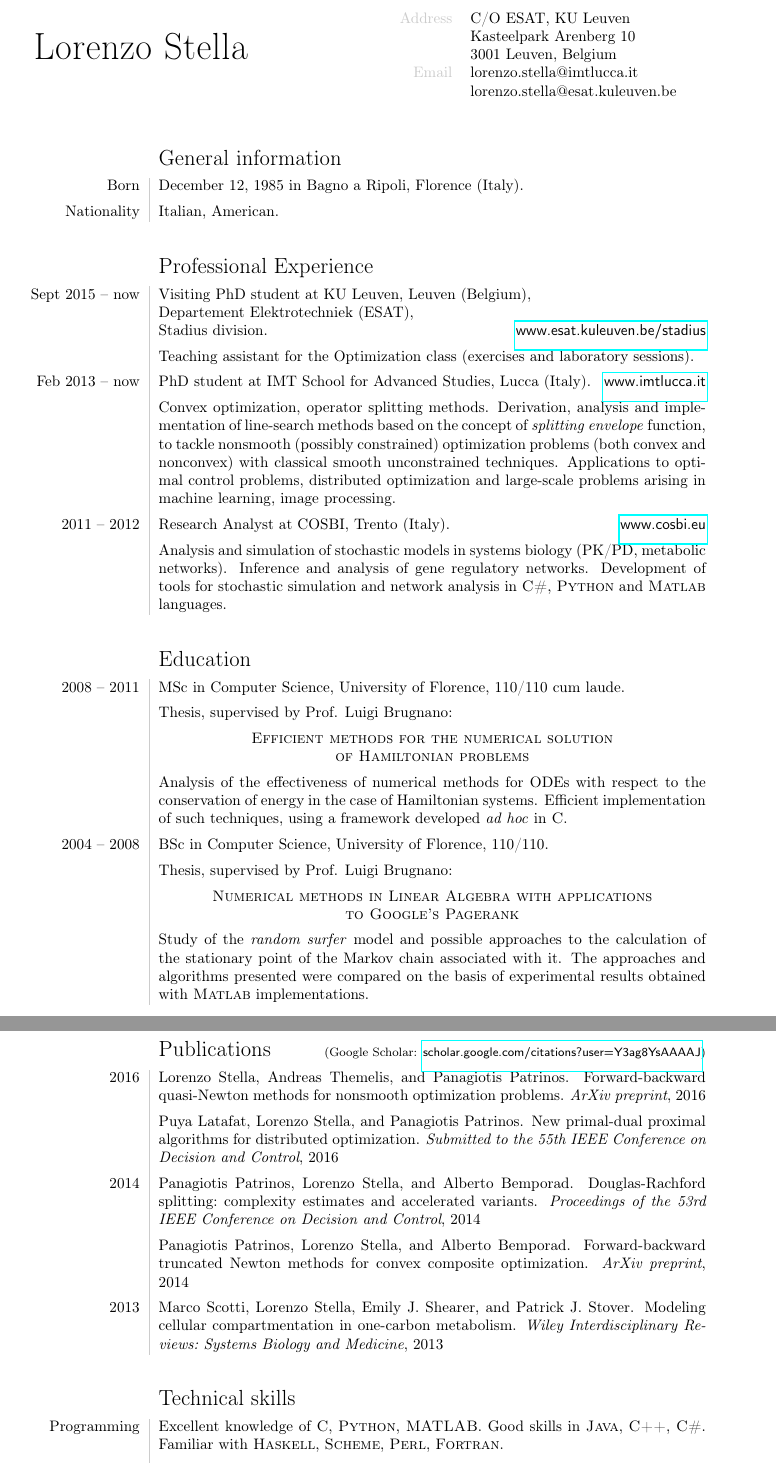
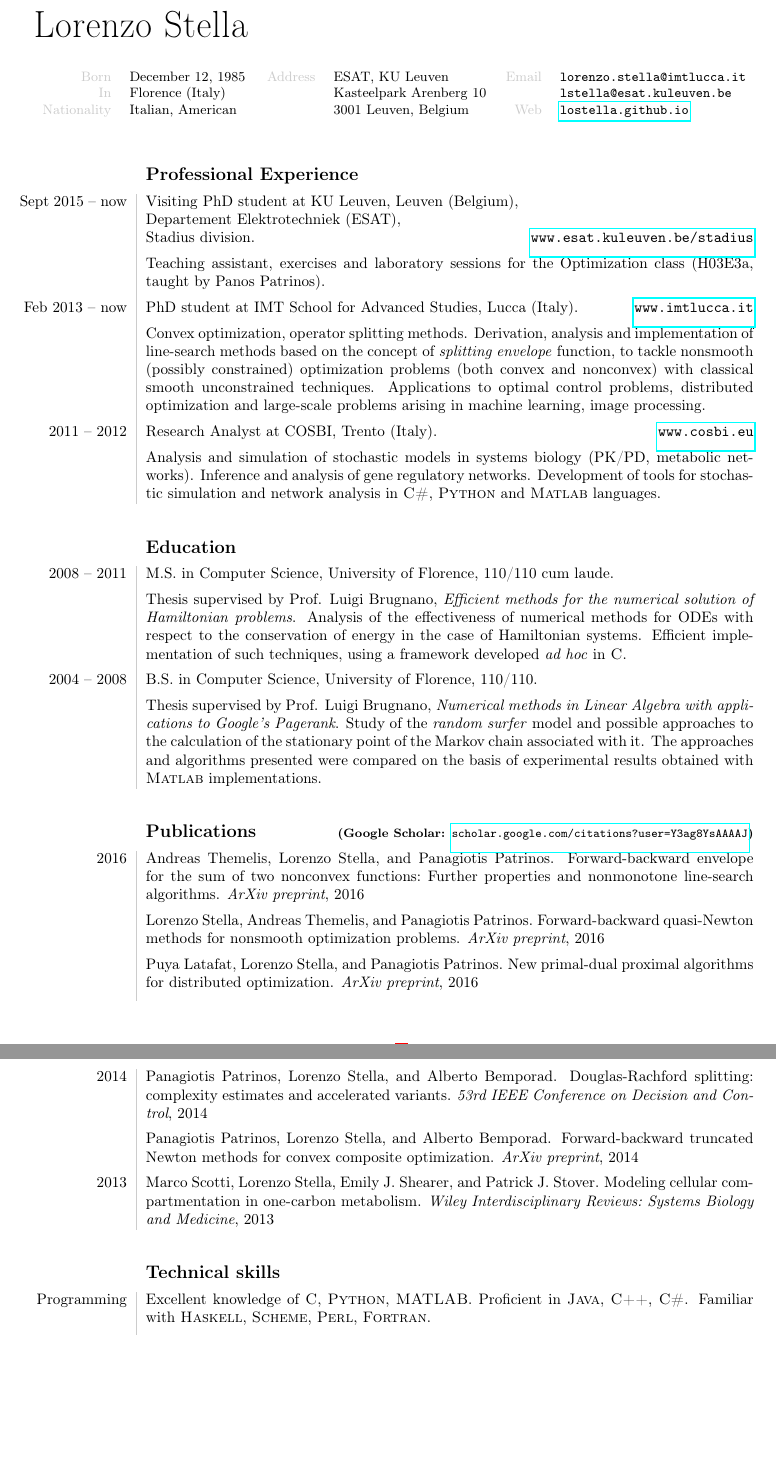
Before and after one commit to lostella/cv, a LaTeX CV (cv.tex, which reads preamble.tex, publications.bib): two parts of pages 1 and 2 of 2, joined at a grey line, cut so that both start at the same text, the shorter picture padded with empty space. The pictures show the PDF file cv.pdf that the author committed with the source.

Commit message:
updated layout and bibliography

```diff
--- a/cv.tex
+++ b/cv.tex
@@ -11,3 +11,13 @@
+\begin{minipage}[t]{0.28\linewidth}
+	\small
+	\begin{tabular}{rl}
+		{\color{lightgray}Born}	 	& December 12, 1985 \\
+		{\color{lightgray}In}		& Florence (Italy) \\
+		{\color{lightgray}Nationality}	& Italian, American \\
+	\end{tabular}
+\end{minipage}\hfill
+\begin{minipage}[t]{0.3\linewidth}
+	\small
 	\begin{tabular}{rl}
 		{\color{lightgray}Address} 	& \addressCO \\
    		 	                       	& \addressSTREET \\
@@ -20,16 +35,11 @@
 
 \vspace{20pt}
 
-\begin{cvsection}{General information}
-Born & December 12, 1985 in Bagno a Ripoli, Florence (Italy).\spacednewline
-Nationality & Italian, American.
-\end{cvsection}
-
 \begin{cvsection}{Professional Experience}
 Sept 2015 -- now & Visiting PhD student at KU Leuven, Leuven (Belgium),\\
 	& Departement Elektrotechniek (ESAT),\\
 	& Stadius division.\hfill\href{http://www.esat.kuleuven.be/stadius}{\myurl{www.esat.kuleuven.be/stadius}}\spacednewline
-	& Teaching assistant for the Optimization class (exercises and laboratory sessions).\spacednewline
+	& Teaching assistant, exercises and laboratory sessions for the Optimization class (\mbox{H03E3a}, taught by Panos Patrinos).\spacednewline
 Feb 2013 -- now & PhD student at IMT School for Advanced Studies, Lucca (Italy).\hfill\href{http://www.imtlucca.it}{\myurl{www.imtlucca.it}}\spacednewline
     & Convex optimization, operator splitting methods. Derivation, analysis and implementation of line-search methods based on the concept of \emph{splitting envelope} function, to tackle nonsmooth (possibly constrained) optimization problems
     (both convex and nonconvex) with classical smooth unconstrained techniques.
@@ -41,13 +51,12 @@ Feb 2013 -- now & PhD student at IMT School for Advanced Studies, Lucca (Italy).
 \end{cvsection}
 
 \begin{cvsection}{Education}
-2008 -- 2011 & MSc in Computer Science, University of Florence, 110/110 cum laude.\spacednewline
-    & Thesis, supervised by Prof. Luigi Brugnano:\spacednewline
-	& \multicolumn{1}{c}{\textsc{Efficient methods for the numerical solution }}\\[0pt]
-    & \multicolumn{1}{c}{\textsc{of Hamiltonian problems}}\spacednewline
-	& Analysis of the effectiveness of numerical methods for ODEs with respect to the conservation of energy in the case
-	of Hamiltonian systems. Efficient implementation of such techniques, using a framework developed \emph{ad hoc}
-	in \lang{C}.\spacednewline
+2008 -- 2011 & M.S. in Computer Science, University of Florence, 110/110 cum laude.\spacednewline
+%    & Thesis, supervised by Prof. Luigi Brugnano:\spacednewline
+%	& \multicolumn{1}{c}{\textsc{Efficient methods for the numerical solution }}\\[0pt]
+%    & \multicolumn{1}{c}{\textsc{of Hamiltonian problems}}\spacednewline
+	& Thesis supervised by Prof. Luigi Brugnano, \emph{Efficient methods for the numerical solution of Hamiltonian problems}.
+	Analysis of the effectiveness of numerical methods for ODEs with respect to the conservation of energy in the case of Hamiltonian systems. Efficient implementation of such techniques, using a framework developed \emph{ad hoc} in \lang{C}.\spacednewline
 %    & Courses attended:
 %    \begin{multicols}{2}
 %    \begin{itemize}
@@ -67,21 +76,19 @@ Feb 2013 -- now & PhD student at IMT School for Advanced Studies, Lucca (Italy).
 %		\item Operational Research
 %	\end{itemize}
 %    \end{multicols}\spacednewline
-2004 -- 2008 & BSc in Computer Science, University of Florence, 110/110.\spacednewline
-    & Thesis, supervised by Prof. Luigi Brugnano:\spacednewline
-    & \multicolumn{1}{c}{\textsc{Numerical methods in Linear Algebra with applications}}\\[0pt]
-    & \multicolumn{1}{c}{\textsc{to Google's Pagerank}}\spacednewline
-	& Study of the \emph{random surfer} model and possible approaches to the calculation of the stationary point of the Markov
-	chain associated with it. The approaches and algorithms presented were compared on the basis of experimental results obtained
-	with \lang{Matlab}\ implementations.
+2004 -- 2008 & B.S. in Computer Science, University of Florence, 110/110.\spacednewline
+%    & Thesis, supervised by Prof. Luigi Brugnano:\spacednewline
+%    & \multicolumn{1}{c}{\textsc{Numerical methods in Linear Algebra with applications}}\\[0pt]
+%    & \multicolumn{1}{c}{\textsc{to Google's Pagerank}}\spacednewline
+	& Thesis supervised by Prof. Luigi Brugnano, \emph{Numerical methods in Linear Algebra with applications to Google's Pagerank}. Study of the \emph{random surfer} model and possible approaches to the calculation of the stationary point of the Markov chain associated with it. The approaches and algorithms presented were compared on the basis of experimental results obtained with \lang{Matlab}\ implementations.
 \end{cvsection}
 
 \bibliographystyle{plain}
 \nobibliography{publications.bib}
 
 \begin{cvsection}{Publications \subtitle{Google Scholar: \myscholar}}
-%2016	& \bibentry{themelis16forward}\spacednewline
-2016	& \bibentry{stella16forward}\spacednewline
+2016	& \bibentry{themelis16forward}\spacednewline
+		& \bibentry{stella16forward}\spacednewline
 		& \bibentry{latafat16new}\spacednewline
 2014    & \bibentry{patrinos14douglas}\spacednewline
         & \bibentry{patrinos14forward}\spacednewline
@@ -98,5 +105,4 @@ Feb 2013 -- now & PhD student at IMT School for Advanced Studies, Lucca (Italy).
 \begin{cvsection}{Technical skills}
 %Mathematics & Calculus, Linear Algebra, Numerical Analysis, Numerical Optimization, Probability, Dynamical Systems.\spacednewline
 %Computer Science & Algorithms, Data Structures, Theoretical Computer Science and Computational Complexity.\spacednewline
-Programming & Excellent knowledge of \lang{C}, \lang{Python}, \lang{MATLAB}. Good skills in \lang{Java}, \lang{C++}, \lang{C\#}. Familiar with \lang{Haskell}, \lang{Scheme}, \lang{Perl}, \lang{Fortran}.\spacednewline
-& Experience with the \lang{Git} version control system, the \lang{Cppunit} unit testing framework and \lang{Travis-CI} for continuous integration.
+Programming & Excellent knowledge of \lang{C}, \lang{Python}, \lang{MATLAB}. Proficient in \lang{Java}, \lang{C++}, \lang{C\#}. Familiar with \lang{Haskell}, \lang{Scheme}, \lang{Perl}, \lang{Fortran}.\spacednewline
--- a/preamble.tex
+++ b/preamble.tex
@@ -16,30 +16,30 @@
 \newcommand{\name}{Lorenzo Stella}
 
 % ADDRESS LUCCA %%%%%%%%%%%%%%%%%%%%%%%%%%%%%%%%%%%%%%%%%%%%%%%%%%%%%%
-%\newcommand{\addressCO}{C/O IMT Lucca}
+%\newcommand{\addressCO}{IMT Lucca}
 %\newcommand{\addressSTREET}{Piazza San Francesco, 19}
 %\newcommand{\addressCITY}{55100 Lucca, Italy}
 
 % ADDRESS LEUVEN %%%%%%%%%%%%%%%%%%%%%%%%%%%%%%%%%%%%%%%%%%%%%%%%%%%%%
-\newcommand{\addressCO}{C/O ESAT, KU Leuven}
+\newcommand{\addressCO}{ESAT, KU Leuven}
 \newcommand{\addressSTREET}{Kasteelpark Arenberg 10}
 \newcommand{\addressCITY}{3001 Leuven, Belgium}
 
 % EMAIL, PHONE %%%%%%%%%%%%%%%%%%%%%%%%%%%%%%%%%%%%%%%%%%%%%%%%%%%%%%%
-\newcommand{\emailONE}{lorenzo.stella@imtlucca.it}
-\newcommand{\emailTWO}{lorenzo.stella@esat.kuleuven.be}
-\newcommand{\email}{lorenzostella@gmail.com}
+\newcommand{\emailONE}{{\tt lorenzo.stella@imtlucca.it}}
+\newcommand{\emailTWO}{{\tt lstella@esat.kuleuven.be}}
+\newcommand{\email}{{\tt lorenzostella@gmail.com}}
 %\newcommand{\mobile}{+39 331 54 51 166}
 
 % OTHER COMMANDS, ENVIRONMENTS %%%%%%%%%%%%%%%%%%%%%%%%%%%%%%%%%%%%%%%
 \newcommand{\spacednewline}{\\[5pt]}
 \newcommand{\subtitle}[1]{\hfill{\footnotesize (#1)}}
 \newcommand{\lang}[1]{{\sc #1}}
-\newcommand{\myurl}[1]{{\sf #1}}
+\newcommand{\myurl}[1]{{\tt #1}}
 \newcommand{\mygithub}{\href{http://github.com/lostella}{\myurl{github.com/lostella}}}
 \newcommand{\myscholar}{\href{http://scholar.google.com/citations?user=Y3ag8YsAAAAJ}{\myurl{scholar.google.com/citations?user=Y3ag8YsAAAAJ}}}
+\newcommand{\mywebpage}{\href{http://lostella.github.io}{\myurl{lostella.github.io}}}
 \newcommand{\myarxiv}{\href{http://arxiv.org/find/math/1/au:+Stella_L/0/1/0/all/0/1}{\myurl{arxiv.org/find/math/1/au:+Stella_L/0/1/0/all/0/1}}}
 
 \definecolor{lightgray}{gray}{0.8}
-\newcolumntype{L}{>{\raggedleft}p{1in}}%0.2\textwidth}}
-\newcolumntype{R}{p{5in}}%0.8\textwidth}}
+\newcolumntype{L}{>{\raggedleft}p{0.15\textwidth}}
--- a/publications.bib
+++ b/publications.bib
@@ -23,11 +23,13 @@
 @article {patrinos14douglas,
 	author = {Patrinos, Panagiotis and Stella, Lorenzo and Bemporad, Alberto},
 	title = {{D}ouglas-{R}achford splitting: complexity estimates and accelerated variants},
-	journal = {Proceedings of the 53rd IEEE Conference on Decision and Control},
+	journal = {53rd IEEE Conference on Decision and Control},
 	year = {2014}
 }
 
 @article {latafat16new,
 	author = {Latafat, Puya and Stella, Lorenzo and Patrinos, Panagiotis},
 	title = {New Primal-Dual Proximal Algorithms for Distributed Optimization},
-	journal = {Submitted to the 55th IEEE Conference on Decision and Control},
+	url = {https://arxiv.org/abs/1605.01986},
+	journal = {ArXiv preprint},
+	archivePrefix = "arXiv",
```
Also changed, not shown: cv.pdf, cv.tex (22 more changed lines), preamble.tex (3 more changed lines), publications.bib (7 more changed lines).
